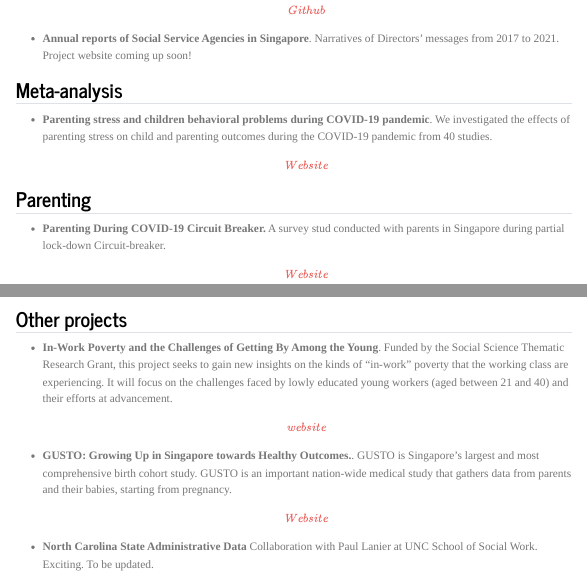
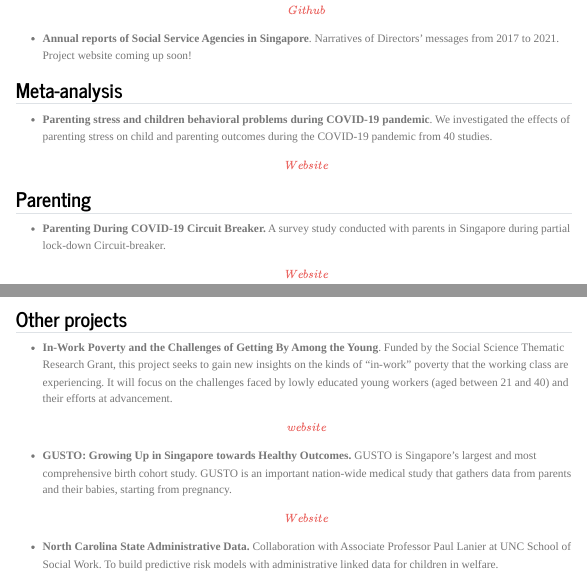
Before and after one commit to gerardchung/website_quarto, a Quarto document (projects.qmd): the page in a window 1100 px wide, from 390 px down, and a second part further down, joined at a grey line. Rendered offline with R 4.5, knitr and Pandoc in place of Quarto, with nearby package versions; menus at the side of the page are left out.

Commit message:
updated projects

```diff
--- a/projects.qmd
+++ b/projects.qmd
@@ -22,7 +22,7 @@ title: "Projects"
 
 ## Parenting
 
--   **Parenting During COVID-19 Circuit Breaker.** A survey stud conducted with parents in Singapore during partial lock-down Circuit-breaker. [\[Website\]](https://sgcovidparenting.mystrikingly.com/)
+-   **Parenting During COVID-19 Circuit Breaker.** A survey study conducted with parents in Singapore during partial lock-down Circuit-breaker. [\[Website\]](https://sgcovidparenting.mystrikingly.com/)
 
 -   **Parenting Books on Amazon.sg: Webscrapping titles** I analyzed titles of parenting books listed on Amazon.sg.[\[Website\]](https://gerardchung.github.io/amazon_parentingbooks/)
 
@@ -30,6 +30,6 @@ title: "Projects"
 
 -   **In-Work Poverty and the Challenges of Getting By Among the Young**. Funded by the Social Science Thematic Research Grant, this project seeks to gain new insights on the kinds of "in-work" poverty that the working class are experiencing. It will focus on the challenges faced by lowly educated young workers (aged between 21 and 40) and their efforts at advancement. [\[website\]](https://fass.nus.edu.sg/ssr/research-projects/in-work-poverty-challenges-getting-by-among-the-young/)
 
--   **GUSTO: Growing Up in Singapore towards Healthy Outcomes.**. GUSTO is Singapore's largest and most comprehensive birth cohort study. GUSTO is an important nation-wide medical study that gathers data from parents and their babies, starting from pregnancy.[\[Website\]](https://www.gusto.sg/)
+-   **GUSTO: Growing Up in Singapore towards Healthy Outcomes.** GUSTO is Singapore's largest and most comprehensive birth cohort study. GUSTO is an important nation-wide medical study that gathers data from parents and their babies, starting from pregnancy.[\[Website\]](https://www.gusto.sg/)
 
--   **North Carolina State Administrative Data** Collaboration with Paul Lanier at UNC School of Social Work. Exciting. To be updated.
+-   **North Carolina State Administrative Data.** Collaboration with Associate Professor Paul Lanier at UNC School of Social Work. To build predictive risk models with administrative linked data for children in welfare.
```
Also changed, not shown: index.qmd (+0 -1 lines), projects.qmd (4 more changed lines).
